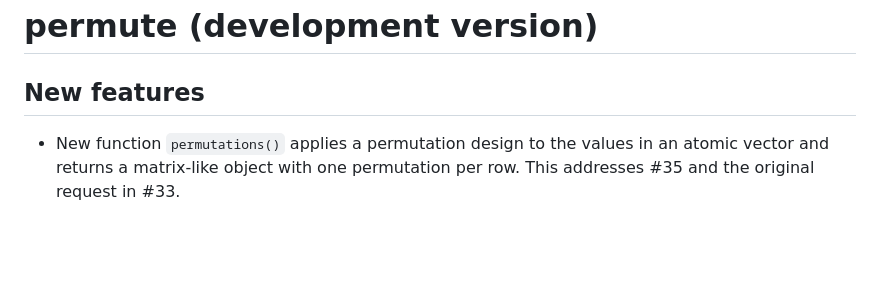
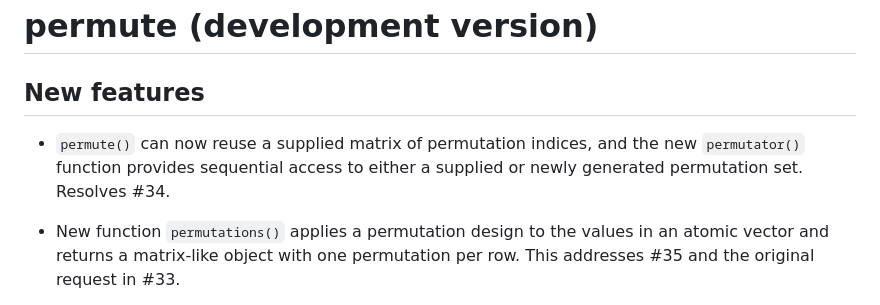
Before and after one commit to gavinsimpson/permute, a Markdown page: NEWS.md, the part around the change. Rendered like a GitHub page; blank space fills up the shorter version.

Commit message:
document #34 fixes

```diff
--- a/NEWS.md
+++ b/NEWS.md
@@ -1,6 +1,10 @@
 # permute (development version)
 
 ## New features
+
+* `permute()` can now reuse a supplied matrix of permutation indices, and the
+  new `permutator()` function provides sequential access to either a supplied
+  or newly generated permutation set. Resolves #34.
 
 * New function `permutations()` applies a permutation design to the values in
   an atomic vector and returns a matrix-like object with one permutation per
```
